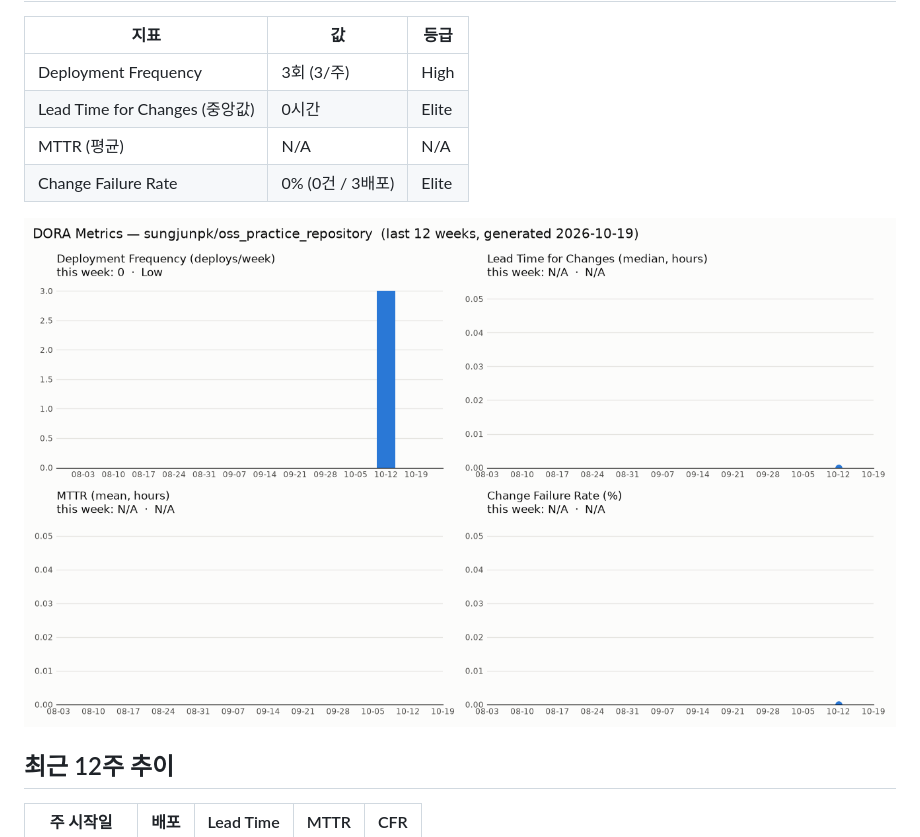
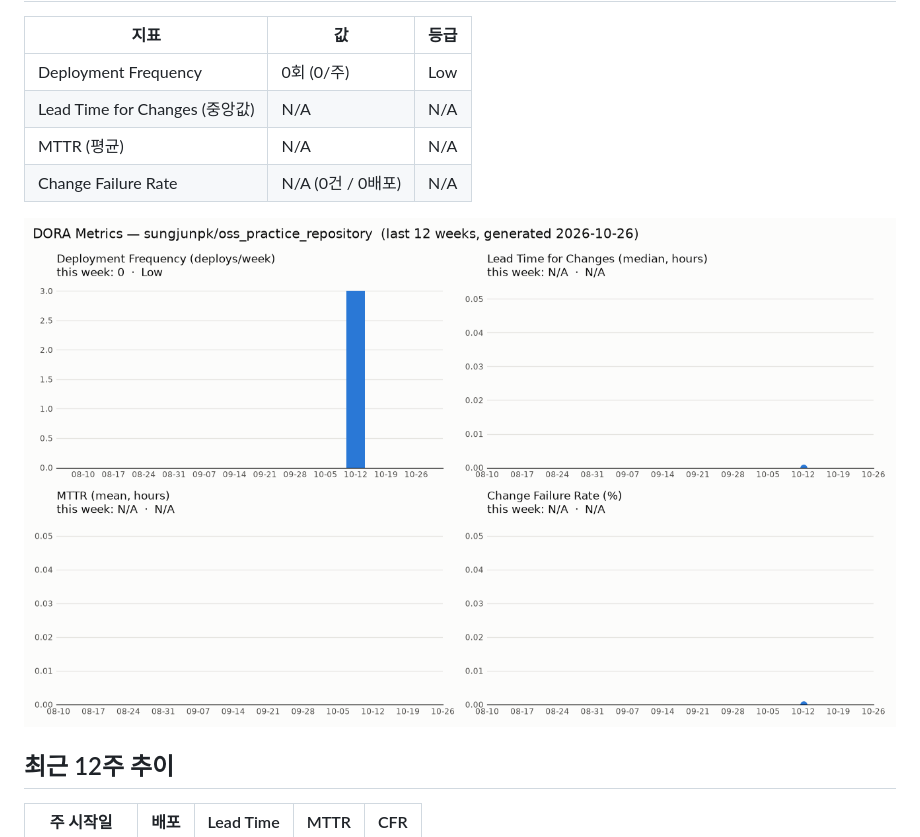
Before and after one commit to sungjunpk/oss_practice_repository, a Markdown page: dora/REPORT.md, the part around one of its changes. Drawn GitHub-style; pictures changed too: dora/dashboard.png.

Commit message:
DORA 주간 보고서 갱신 — 2026-10-26

```diff
--- a/dora/REPORT.md
+++ b/dora/REPORT.md
@@ -6,10 +6,10 @@
 
 | 지표 | 값 | 등급 |
 |---|---|---|
-| Deployment Frequency | 3회 (3/주) | High |
-| Lead Time for Changes (중앙값) | 0시간 | Elite |
+| Deployment Frequency | 0회 (0/주) | Low |
+| Lead Time for Changes (중앙값) | N/A | N/A |
 | MTTR (평균) | N/A | N/A |
-| Change Failure Rate | 0% (0건 / 3배포) | Elite |
+| Change Failure Rate | N/A (0건 / 0배포) | N/A |
 
 ![DORA dashboard](dashboard.png)
 
```
Also changed, not shown: other parts of dora/REPORT.md (+3 -3 lines), 1 other file.
